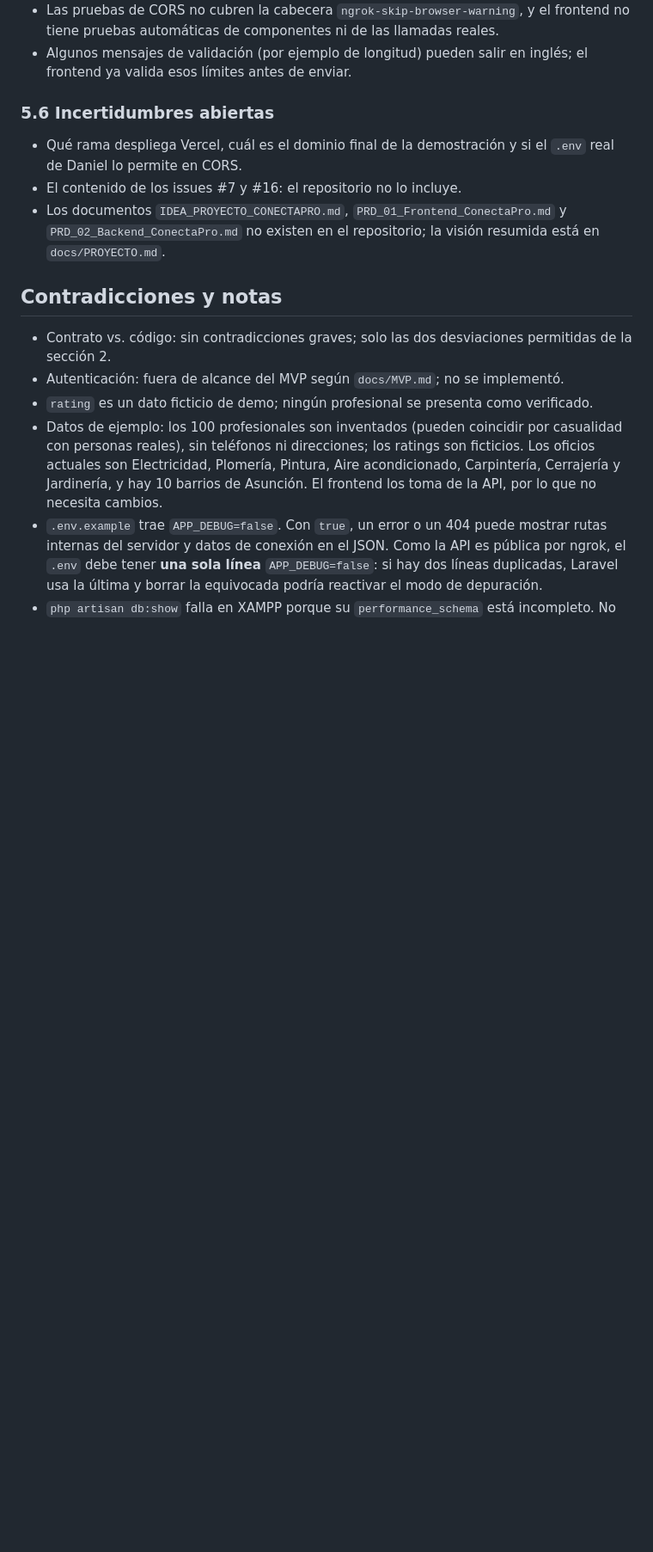
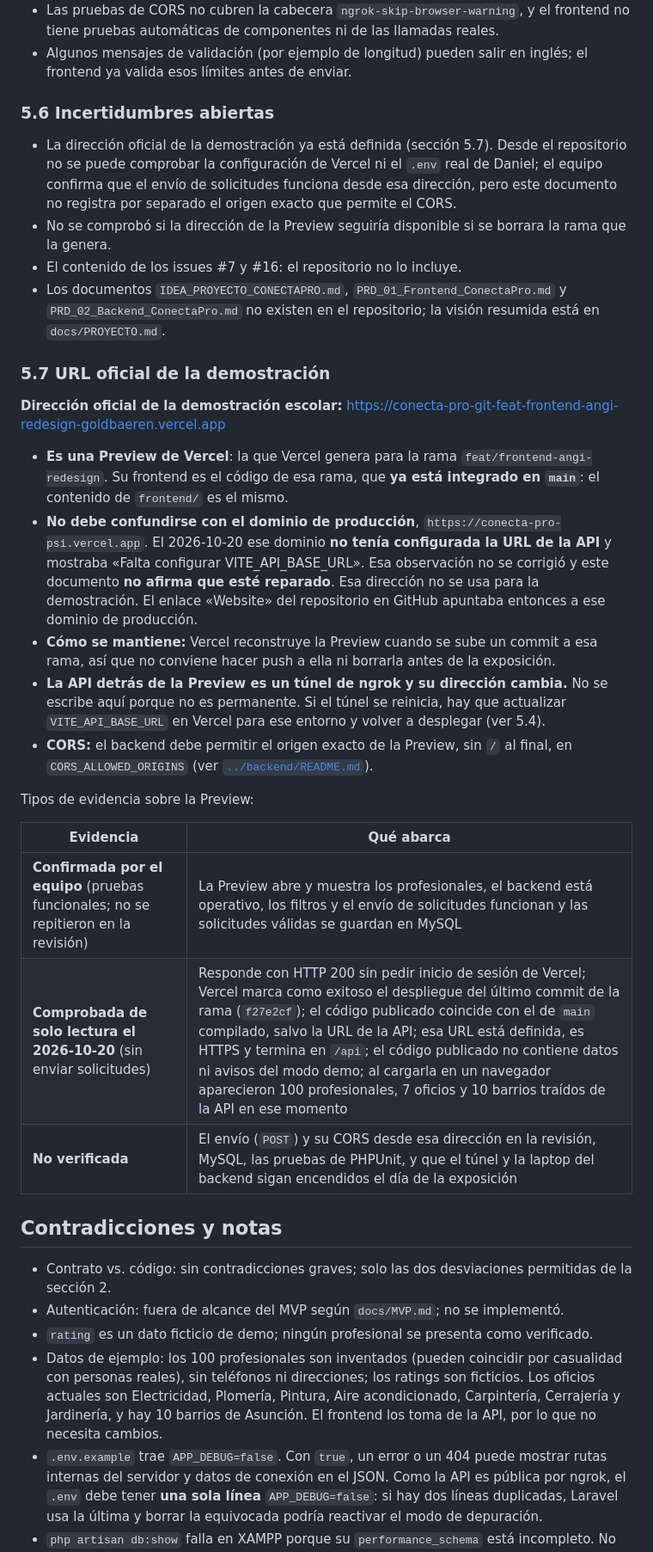
Before and after one commit to Nick-Waschbaer/ConectaPro, a Markdown page: docs/ESTADO_BACKEND_MVP.md, the part around one of its changes. Shown at 86% size. Rendered like a GitHub page; blank space fills up the shorter version.

Commit message:
docs: documentar la URL oficial de la demostración
Deja claro cuál es la dirección que debe usar el profesor y la separa del
dominio de producción. Solo cambian archivos Markdown.

- docs/ESTADO_BACKEND_MVP.md: nueva sección 5.7 con la URL oficial (una Preview
  de Vercel de la rama feat/frontend-angi-redesign, cuyo frontend ya está en
  main), la advertencia de que no es el dominio de producción, cómo se
  mantiene la Preview y el origen que debe permitir el CORS. Incluye una tabla
  que separa lo confirmado por el equipo, lo comprobado de solo lectura el
  2026-10-20 y lo no verificado. Se actualizan las referencias al CORS y las
  incertidumbres abiertas de las secciones 4 y 5.
- README.md: enlace visible a la demo oficial y referencia a su estado.
- backend/README.md: el origen de Vercel que debe permitirse en el CORS es el de
  la demo oficial, no el de producción.

No se escribe la URL de ngrok porque cambia al reiniciar el túnel. No se
afirma que el dominio de producción esté reparado: el 2026-10-20 no tenía
configurada la URL de la API. No se tocó código, variables de entorno, Vercel,
backend ni la base de datos.

Co-Authored-By: Claude Sonnet 5.5 <noreply@anthropic.com>

```diff
--- a/docs/ESTADO_BACKEND_MVP.md
+++ b/docs/ESTADO_BACKEND_MVP.md
@@ -114,9 +114,28 @@ Ver también la sección 4. Antes de cada demostración conviene confirmar:
 
 ### 5.6 Incertidumbres abiertas
 
-- Qué rama despliega Vercel, cuál es el dominio final de la demostración y si el `.env` real de Daniel lo permite en CORS.
+- La dirección oficial de la demostración ya está definida (sección 5.7). Desde el repositorio no se puede comprobar la configuración de Vercel ni el `.env` real de Daniel; el equipo confirma que el envío de solicitudes funciona desde esa dirección, pero este documento no registra por separado el origen exacto que permite el CORS.
+- No se comprobó si la dirección de la Preview seguiría disponible si se borrara la rama que la genera.
 - El contenido de los issues #7 y #16: el repositorio no lo incluye.
 - Los documentos `IDEA_PROYECTO_CONECTAPRO.md`, `PRD_01_Frontend_ConectaPro.md` y `PRD_02_Backend_ConectaPro.md` no existen en el repositorio; la visión resumida está en `docs/PROYECTO.md`.
+
+### 5.7 URL oficial de la demostración
+
+**Dirección oficial de la demostración escolar:** <https://conecta-pro-git-feat-frontend-angi-redesign-goldbaeren.vercel.app>
+
+- **Es una Preview de Vercel**: la que Vercel genera para la rama `feat/frontend-angi-redesign`. Su frontend es el código de esa rama, que **ya está integrado en `main`**: el contenido de `frontend/` es el mismo.
+- **No debe confundirse con el dominio de producción**, `https://conecta-pro-psi.vercel.app`. El 2026-10-20 ese dominio **no tenía configurada la URL de la API** y mostraba «Falta configurar VITE_API_BASE_URL». Esa observación no se corrigió y este documento **no afirma que esté reparado**. Esa dirección no se usa para la demostración. El enlace «Website» del repositorio en GitHub apuntaba entonces a ese dominio de producción.
+- **Cómo se mantiene:** Vercel reconstruye la Preview cuando se sube un commit a esa rama, así que no conviene hacer push a ella ni borrarla antes de la exposición.
+- **La API detrás de la Preview es un túnel de ngrok y su dirección cambia.** No se escribe aquí porque no es permanente. Si el túnel se reinicia, hay que actualizar `VITE_API_BASE_URL` en Vercel para ese entorno y volver a desplegar (ver 5.4).
+- **CORS:** el backend debe permitir el origen exacto de la Preview, sin `/` al final, en `CORS_ALLOWED_ORIGINS` (ver [`../backend/README.md`](../backend/README.md)).
+
+Tipos de evidencia sobre la Preview:
+
+| Evidencia | Qué abarca |
+| --- | --- |
+| **Confirmada por el equipo** (pruebas funcionales; no se repitieron en la revisión) | La Preview abre y muestra los profesionales, el backend está operativo, los filtros y el envío de solicitudes funcionan y las solicitudes válidas se guardan en MySQL |
+| **Comprobada de solo lectura el 2026-10-20** (sin enviar solicitudes) | Responde con HTTP 200 sin pedir inicio de sesión de Vercel; Vercel marca como exitoso el despliegue del último commit de la rama (`f27e2cf`); el código publicado coincide con el de `main` compilado, salvo la URL de la API; esa URL está definida, es HTTPS y termina en `/api`; el código publicado no contiene datos ni avisos del modo demo; al cargarla en un navegador aparecieron 100 profesionales, 7 oficios y 10 barrios traídos de la API en ese momento |
+| **No verificada** | El envío (`POST`) y su CORS desde esa dirección en la revisión, MySQL, las pruebas de PHPUnit, y que el túnel y la laptop del backend sigan encendidos el día de la exposición |
 
 ## Contradicciones y notas
 
```
Also changed, not shown: other parts of docs/ESTADO_BACKEND_MVP.md (+2 -2 lines), README.md (+3 -0 lines), backend/README.md (+1 -1 lines).
